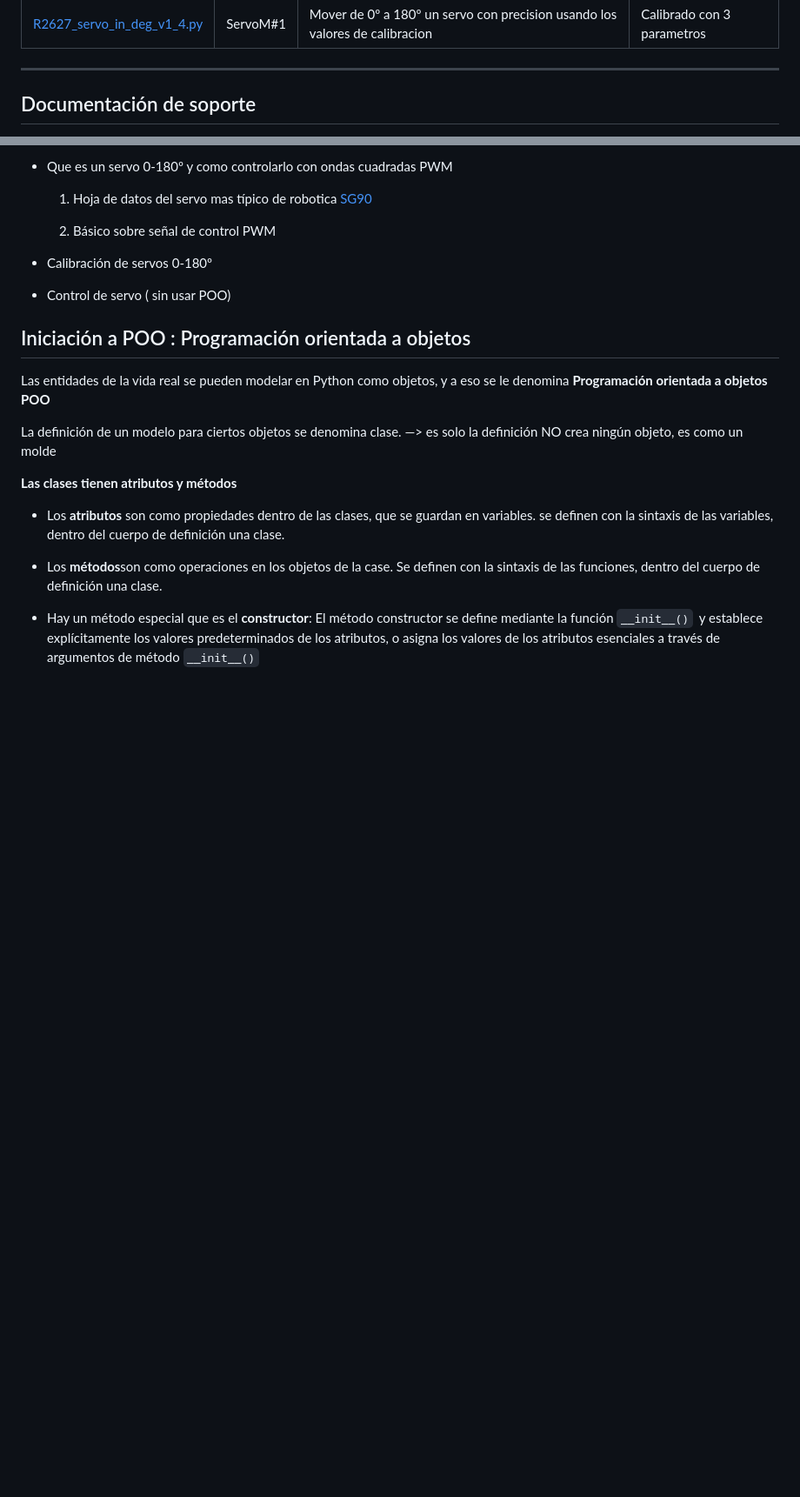
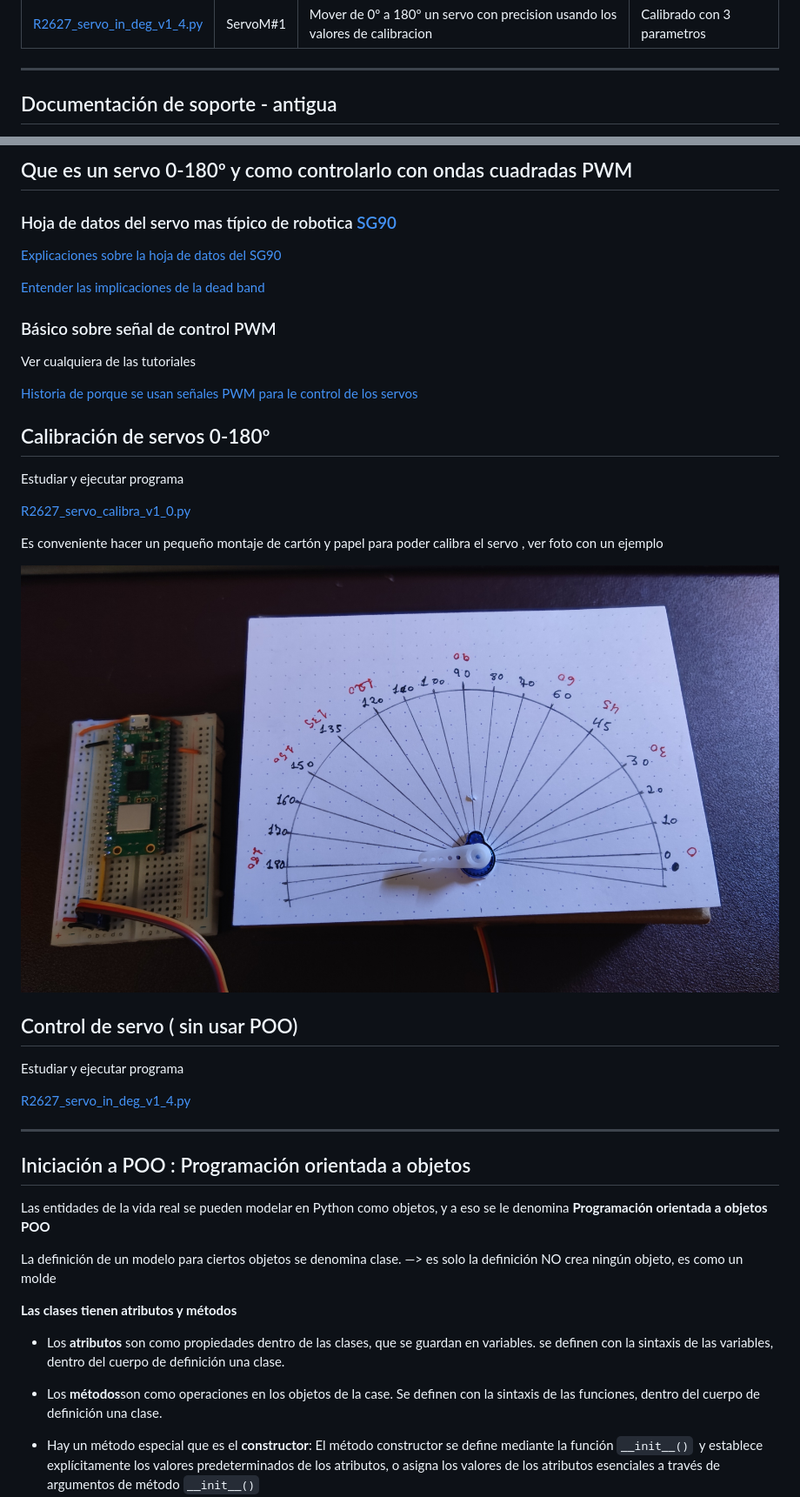
Before and after one commit to Jcspoza/2627CL03Servos, a Markdown page: README.md, 2 parts joined by grey strips. Shown at 87% size. Rendered like a GitHub page; pictures changed too: calibrar_servos.jpg (added); blank space fills up the shorter version.

```diff
--- a/README.md
+++ b/README.md
@@ -57,5 +57,5 @@ Alimentar el servo a +5volt y conectar el cable de control del servo SIG al GPIO
 
 ---
 
-## Documentación de soporte
+## Documentación de soporte - antigua
 
@@ -63,13 +63,37 @@ Clases 6 y 7 de robotica CMM BML de 2023
 
-- Que es un servo 0-180º y como controlarlo con ondas cuadradas PWM
+## Que es un servo 0-180º y como controlarlo con ondas cuadradas PWM
 
-  1. Hoja de datos del servo mas típico de robotica [SG90](SG90_a.pdf)
+### Hoja de datos del servo mas típico de robotica [SG90](./doc/SG90_a.pdf)
 
-  2. Básico sobre señal de control PWM
+[Explicaciones sobre la hoja de datos del SG90 ](./doc/datasheet_SG90_explicado.pdf)
 
-- Calibración de servos 0-180º
+[Entender las implicaciones de la dead band](./doc/SG90_deadband.pdf)
 
-- Control de servo ( sin usar POO)
+
+
+### Básico sobre señal de control PWM
+
+Ver cualquiera de las tutoriales
+
+[Historia de porque se usan señales PWM para le control de los servos ](./doc/Historia_PWM_servos.pdf)
+
+## Calibración de servos 0-180º
+
+Estudiar y ejecutar programa
+
+[R2627_servo_calibra_v1_0.py](R2627_servo_calibra_v1_0.py)
+
+Es conveniente hacer un pequeño montaje de cartón y papel para poder calibra el servo , ver foto con un ejemplo
+
+![](./calibrar_servos.jpg)
+
+## Control de servo ( sin usar POO)
+
+Estudiar y ejecutar programa
+
+[R2627_servo_in_deg_v1_4.py](R2627_servo_in_deg_v1_4.py)
+
+---
 
 ## Iniciación a POO : Programación orientada a objetos
 
```
Also changed, not shown: other parts of README.md (+1 -1 lines), 13 other files.
